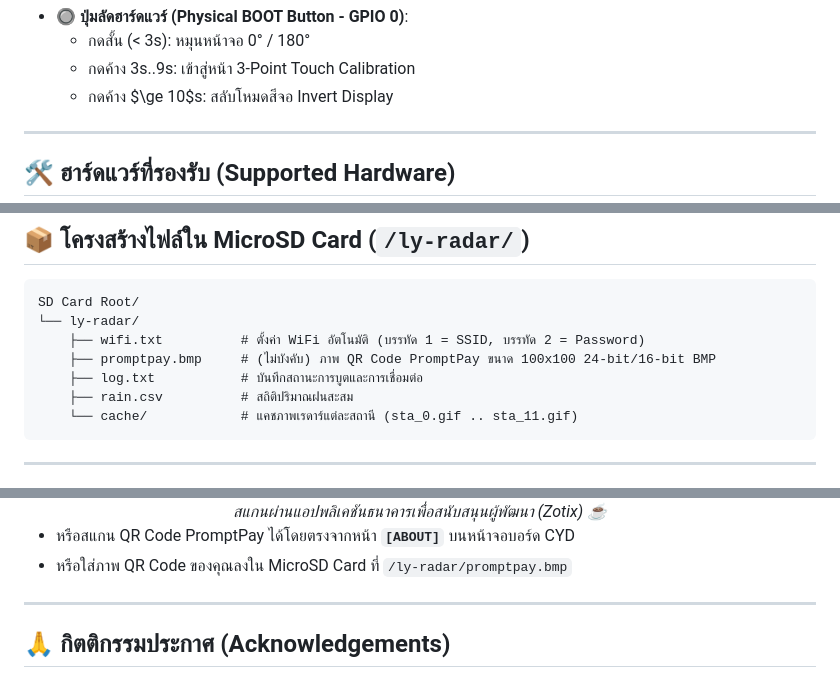
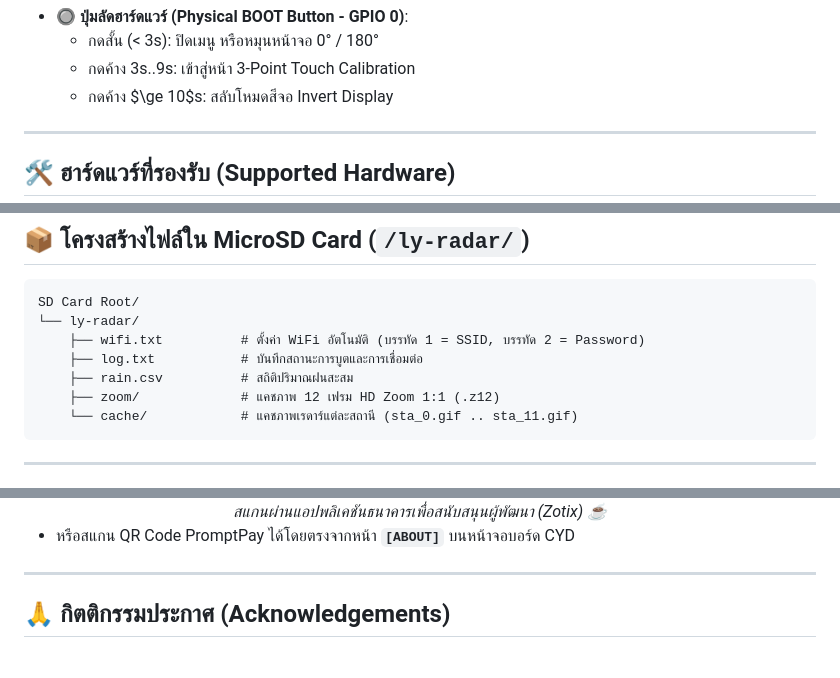
Before and after one commit to zotix/LyRadar, a Markdown page: README.md, 3 parts joined by grey strips. GitHub-like rendering.

````diff
--- a/README.md
+++ b/README.md
@@ -41,5 +61,5 @@
 - 🔘 **ปุ่มลัดฮาร์ดแวร์ (Physical BOOT Button - GPIO 0)**:
-  - กดสั้น (< 3s): หมุนหน้าจอ 0° / 180°
+  - กดสั้น (< 3s): ปิดเมนู หรือหมุนหน้าจอ 0° / 180°
   - กดค้าง 3s..9s: เข้าสู่หน้า 3-Point Touch Calibration
   - กดค้าง $\ge 10$s: สลับโหมดสีจอ Invert Display
 
@@ -62,9 +82,9 @@
 SD Card Root/
 └── ly-radar/
     ├── wifi.txt          # ตั้งค่า WiFi อัตโนมัติ (บรรทัด 1 = SSID, บรรทัด 2 = Password)
-    ├── promptpay.bmp     # (ไม่บังคับ) ภาพ QR Code PromptPay ขนาด 100x100 24-bit/16-bit BMP
     ├── log.txt           # บันทึกสถานะการบูตและการเชื่อมต่อ
     ├── rain.csv          # สถิติปริมาณฝนสะสม
+    ├── zoom/             # แคชภาพ 12 เฟรม HD Zoom 1:1 (.z12)
     └── cache/            # แคชภาพเรดาร์แต่ละสถานี (sta_0.gif .. sta_11.gif)
 ```
 
@@ -117,7 +137,6 @@ pio run -e cyd_1usb_ili9341 -t upload
 </div>
 
 - หรือสแกน QR Code PromptPay ได้โดยตรงจากหน้า **`[ABOUT]`** บนหน้าจอบอร์ด CYD
-- หรือใส่ภาพ QR Code ของคุณลงใน MicroSD Card ที่ `/ly-radar/promptpay.bmp`
 
 ---
 
````
Also changed, not shown: other parts of README.md (+28 -8 lines), docs/hardware_notes.md (+1 -1 lines), docs/images/cyd_board_v130.jpg (added), docs/images/cyd_board_v130_2.jpg (added), 7 other files.
